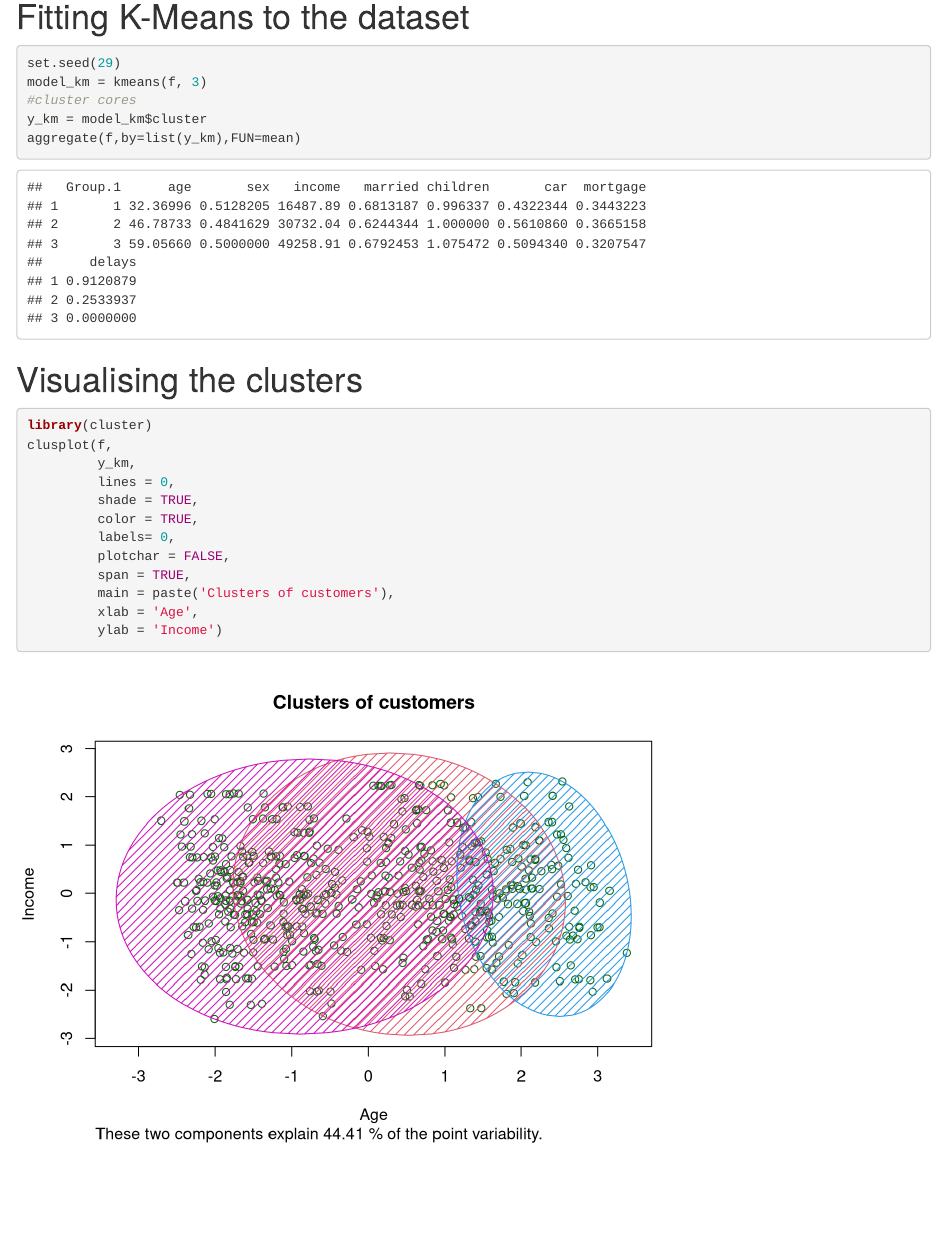
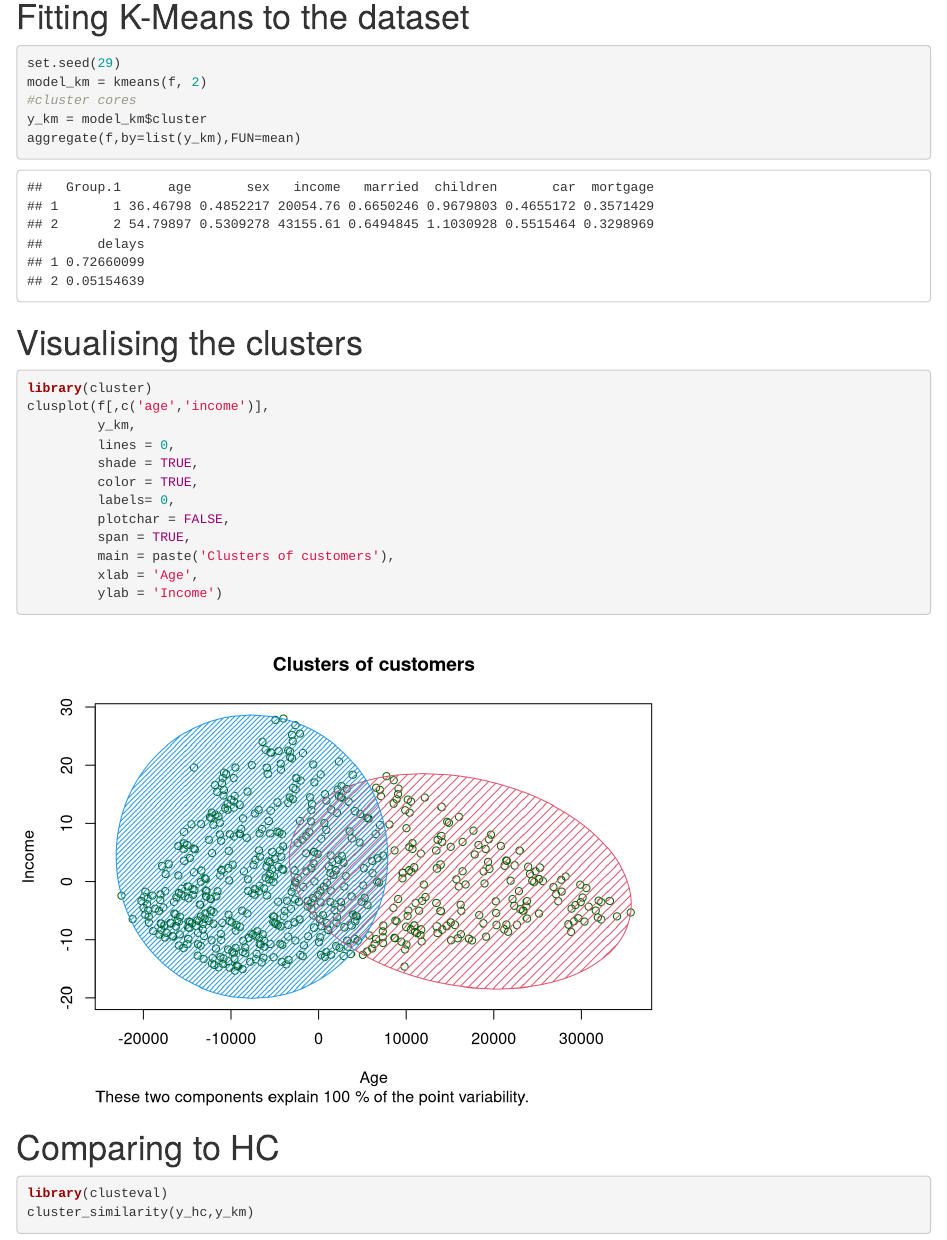
Before and after one commit to katerynakononova/ML, an R Markdown document (R/4_CLUSTERIZATION_2_KMeans.Rmd): the page in a window 1100 px wide, from 3970 px down. Rendered offline with R 4.5, knitr and Pandoc, with nearby package versions; some code elsewhere in the file could not run offline.

Commit message:
Add files via upload

````diff
--- a/R/4_CLUSTERIZATION_2_KMeans.Rmd
+++ b/R/4_CLUSTERIZATION_2_KMeans.Rmd
@@ -93,7 +93,7 @@ clustree(df, prefix = "k")
 # Fitting K-Means to the dataset
 ```{r}
 set.seed(29)
-model_km = kmeans(f, 3)
+model_km = kmeans(f, 2)
 #cluster cores
 y_km = model_km$cluster
 aggregate(f,by=list(y_km),FUN=mean)
@@ -102,7 +102,7 @@ aggregate(f,by=list(y_km),FUN=mean)
 # Visualising the clusters
 ```{r}
 library(cluster)
-clusplot(f,
+clusplot(f[,c('age','income')],
          y_km,
          lines = 0,
          shade = TRUE,
````
Also changed, not shown: R/4_CLUSTERIZATION_1_HC.Rmd (+1 -1 lines).
